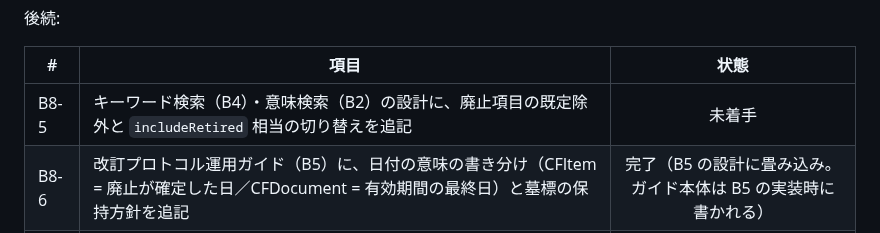
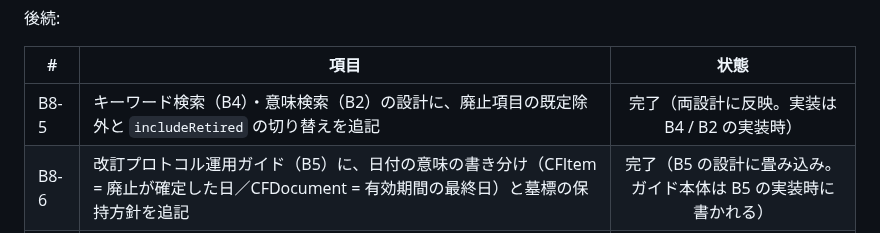
Before and after one commit to infosign/compeito, a Markdown page: docs/dev/backlog.md, the part around the change. Drawn GitHub-style.

Commit message:
docs: 検索設計に廃止項目の既定除外を追記（B8-5）
キーワード検索（B4）と意味検索（B2）の両設計に、廃止項目を既定で除外し
includeRetired で切り替える旨を追記した。

判断が2つある。ひとつは、ツリーの hidden_identifiers() を流用しないこと。
あちらが「廃止済みでも生きた子孫があれば残す」のは経路を保つためで、平坦な
検索結果にその理由は無い。流用すると除外の意味が薄くなる。

もうひとつは、絞り込みを SQL / 近傍検索の WHERE 句に入れること。取得後に
除くと、B4 は limit+1 で has_more を決める仕組みが壊れてページが目減りし、
B2 は返る件数が k を下回る。

Co-Authored-By: Claude Opus 5 <noreply@anthropic.com>

```diff
--- a/docs/dev/backlog.md
+++ b/docs/dev/backlog.md
@@ -45,7 +45,7 @@ CASE には項目の廃止を表す削除操作が無く、compeito のインポ
 
 | # | 項目 | 状態 |
 |---|------|:--:|
-| B8-5 | キーワード検索（B4）・意味検索（B2）の設計に、廃止項目の既定除外と `includeRetired` 相当の切り替えを追記 | 未着手 |
+| B8-5 | キーワード検索（B4）・意味検索（B2）の設計に、廃止項目の既定除外と `includeRetired` の切り替えを追記 | 完了（両設計に反映。実装は B4 / B2 の実装時） |
 | B8-6 | 改訂プロトコル運用ガイド（B5）に、日付の意味の書き分け（CFItem = 廃止が確定した日／CFDocument = 有効期間の最終日）と墓標の保持方針を追記 | 完了（B5 の設計に畳み込み。ガイド本体は B5 の実装時に書かれる） |
 | B8-7 | 誤って張られた `replacedBy` の取り消し手段。association は additive only なので、パッケージの再インポートでは消せない | 未着手 |
 
```
Also changed, not shown: 2 other files.
